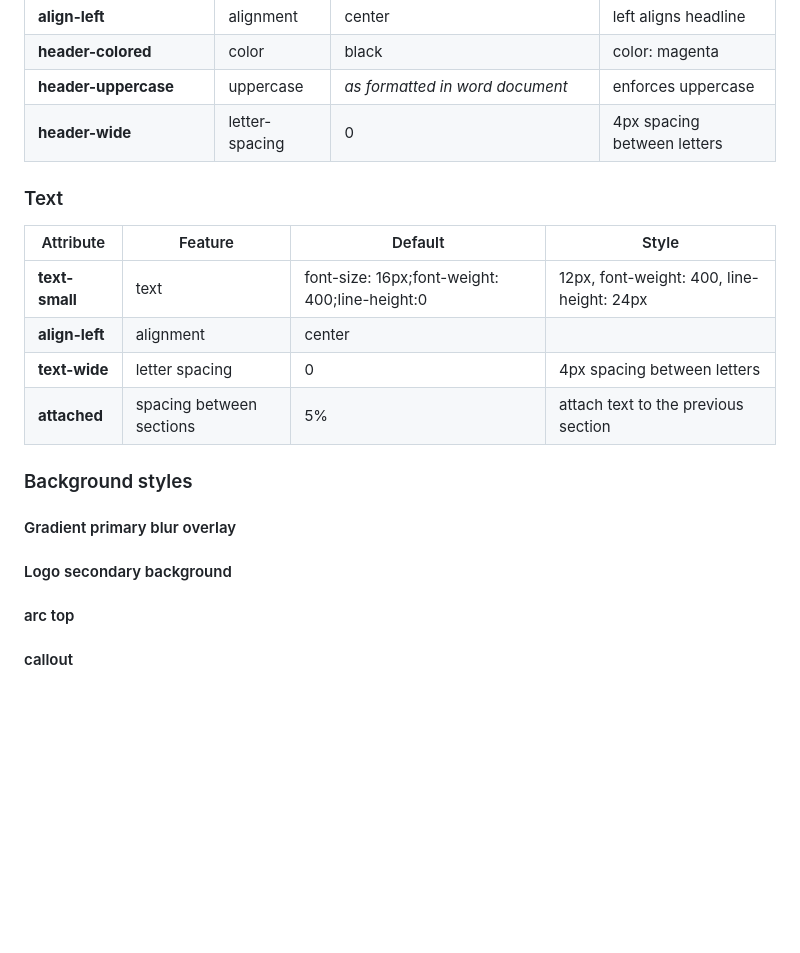
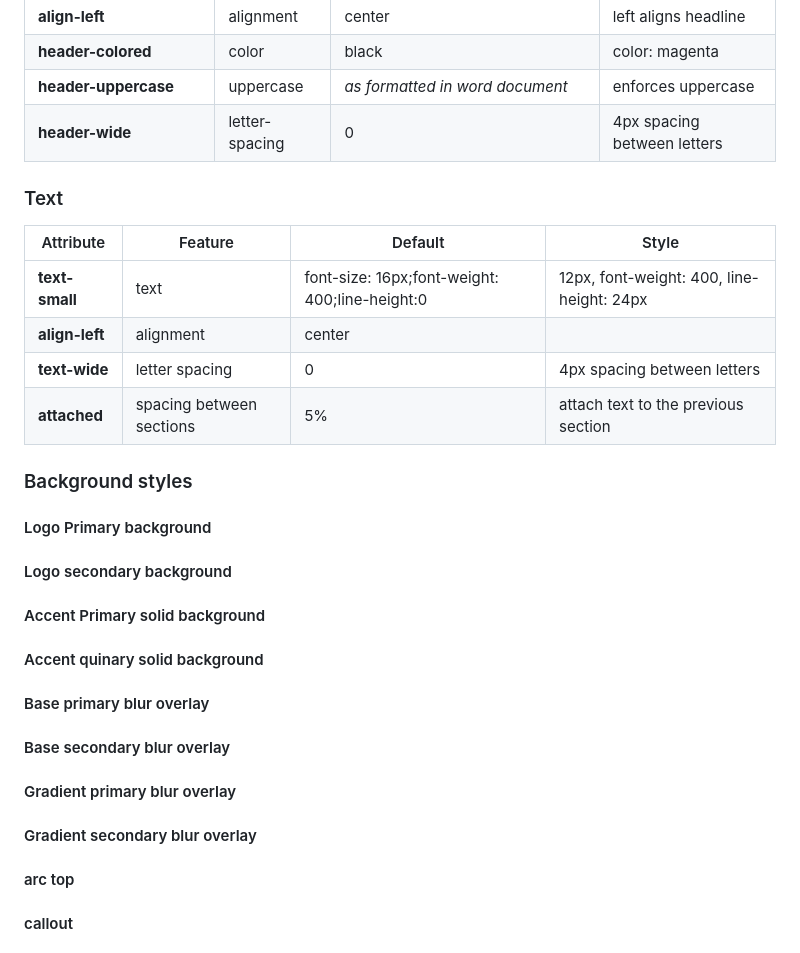
Before and after one commit to hlxsites/mammotome, a Markdown page: docs/section-metadata.md, the part around one of its changes. GitHub-like rendering; blank space fills up the shorter version.

Commit message:
adding background headlines

```diff
--- a/docs/section-metadata.md
+++ b/docs/section-metadata.md
@@ -27,11 +29,11 @@ Section Metadata allows the author to add two parameters to a section table with
 | **header-uppercase**            | uppercase      | _as formatted in word document_                       | enforces uppercase          |
 | **header-wide**                 | letter-spacing | 0                                                     | 4px spacing between letters |
 
-
 ### Text
 
+
 | Attribute      | Feature                  | Default                                        | Style                                     |
-|----------------|--------------------------|------------------------------------------------|-------------------------------------------|
+| -------------- | ------------------------ | ---------------------------------------------- | ----------------------------------------- |
 | **text-small** | text                     | font-size: 16px;font-weight: 400;line-height:0 | 12px, font-weight: 400, line-height: 24px |
 | **align-left** | alignment                | center                                         |                                           |
 | **text-wide**  | letter spacing           | 0                                              | 4px spacing between letters               |
@@ -39,9 +41,21 @@ Section Metadata allows the author to add two parameters to a section table with
 
 ### Background styles
 
+#### Logo Primary background
+
+#### Logo secondary background
+
+#### Accent Primary solid background
+
+#### Accent quinary solid background
+
+#### Base primary blur overlay
+
+#### Base secondary blur overlay
+
 #### Gradient primary blur overlay
 
-#### Logo secondary background
+#### Gradient secondary blur overlay
 
 #### arc top
 
```
Also changed, not shown: other parts of docs/section-metadata.md (+9 -5 lines).
